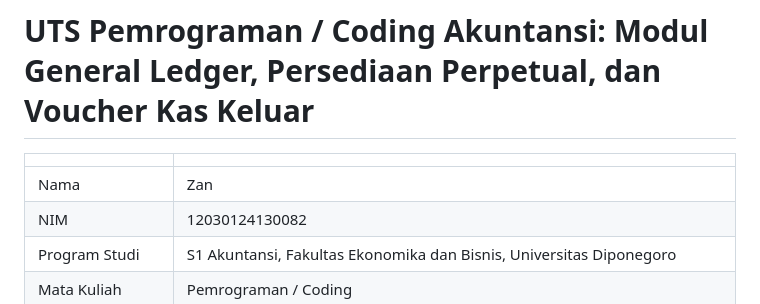
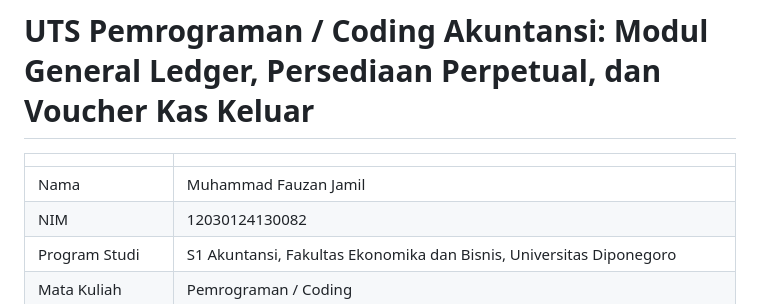
Before and after one commit to muhammadfauzan3407-droid/Pencatatan-Pengeluaran-Kas-Jurnal, a Markdown page: README.md, the part around the change. GitHub-like rendering.

```diff
--- a/README.md
+++ b/README.md
@@ -2,7 +2,7 @@
 
 | | |
 |---|---|
-| Nama | Zan |
+| Nama | Muhammad Fauzan Jamil |
 | NIM | 12030124130082 |
 | Program Studi | S1 Akuntansi, Fakultas Ekonomika dan Bisnis, Universitas Diponegoro |
 | Mata Kuliah | Pemrograman / Coding |
```
